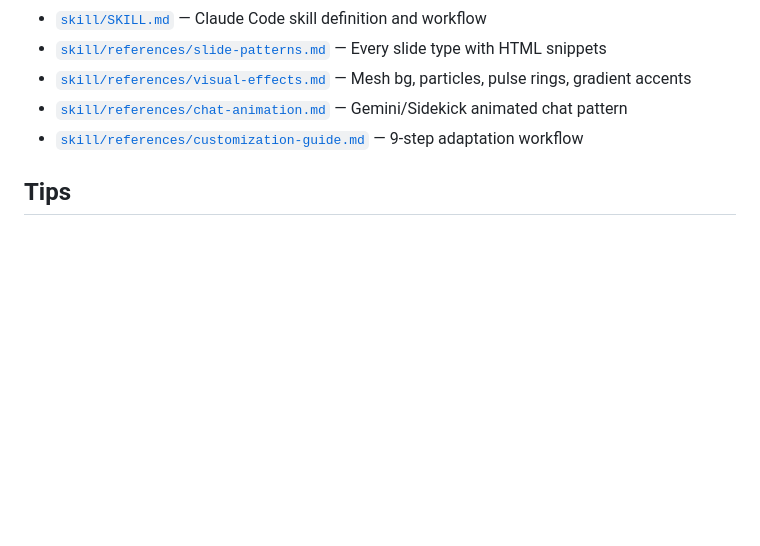
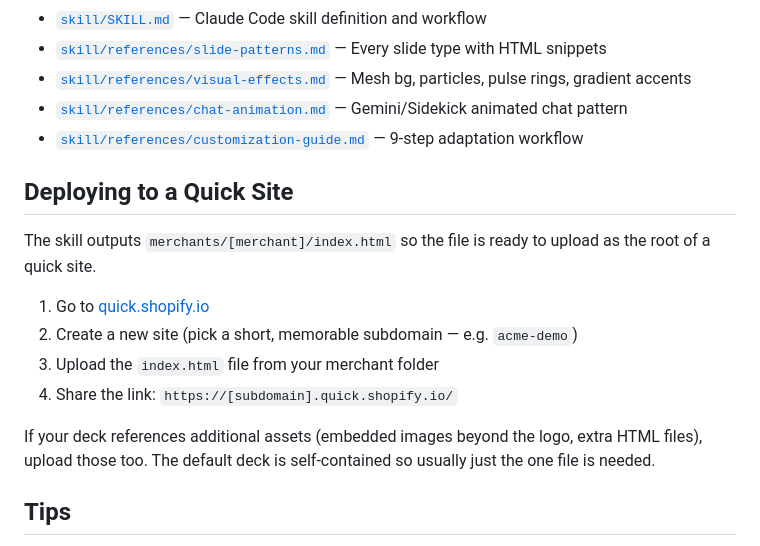
Before and after one commit to dustinfloer/b2b-ai-catalog, a Markdown page: tools/demo-deck-builder/README.md, the part around the change. Rendered like a GitHub page; blank space fills up the shorter version.

Commit message:
chore: output index.html by default + add Quick upload instructions
- Skill now creates merchants/[merchant]/index.html instead of demo-deck.html
  so it's ready to drop into a Quick Site root without renaming
- Added 'Deploying to a Quick Site' section to README with upload steps
- Updated Step 7 in SKILL.md to reflect the new filename

```diff
--- a/tools/demo-deck-builder/README.md
+++ b/tools/demo-deck-builder/README.md
@@ -98,6 +98,17 @@ The [PDI demo deck](./examples/pdi-demo-deck.html) (152KB, 25 slides) is the ref
 - [`skill/references/chat-animation.md`](./skill/references/chat-animation.md) — Gemini/Sidekick animated chat pattern
 - [`skill/references/customization-guide.md`](./skill/references/customization-guide.md) — 9-step adaptation workflow
 
+## Deploying to a Quick Site
+
+The skill outputs `merchants/[merchant]/index.html` so the file is ready to upload as the root of a quick site.
+
+1. Go to [quick.shopify.io](https://quick.shopify.io)
+2. Create a new site (pick a short, memorable subdomain — e.g. `acme-demo`)
+3. Upload the `index.html` file from your merchant folder
+4. Share the link: `https://[subdomain].quick.shopify.io/`
+
+If your deck references additional assets (embedded images beyond the logo, extra HTML files), upload those too. The default deck is self-contained so usually just the one file is needed.
+
 ## Tips
 
 - **Let the Gemini chat play out** — the 12.5s message reveal sequence gives you time to narrate
```
Also changed, not shown: 1 other file.
